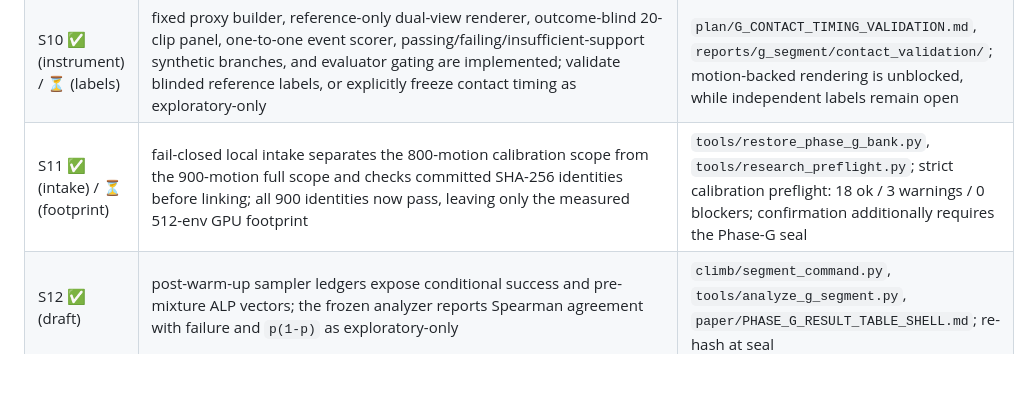
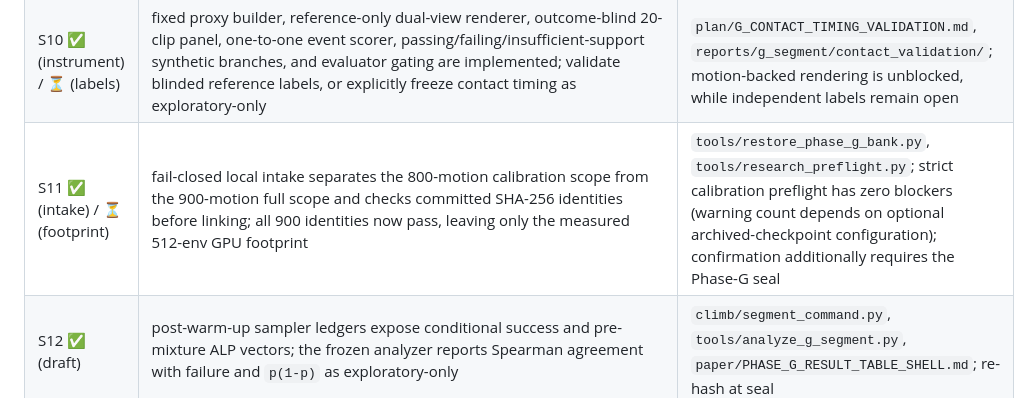
Before and after one commit to linjiw/climb-feasibility-first, a Markdown page: plan/PREREGISTRATION_G_SEGMENT.md, the part around the change. Rendered like a GitHub page; blank space fills up the shorter version.

Commit message:
Stabilize the calibration readiness record

```diff
--- a/plan/PREREGISTRATION_G_SEGMENT.md
+++ b/plan/PREREGISTRATION_G_SEGMENT.md
@@ -261,7 +261,7 @@ task, budget, support, and evaluator.
 | S8 ✅ (design) / ⏳ (runs) | 12-candidate, endpoint-blind 50-iteration ALP grid, ledger-only launch orchestrator and deterministic selector; independent validation seed | `plan/G2_CALIBRATION_GRID.json`, `tools/run_g2_calibration.py`, `tools/calibrate_g2_treatment.py`; result status must be `ready_to_freeze` |
 | S9 ✅ | outcome-blind 25/75 evaluation strata built from reference features only | `reports/g_segment/panel/strata.csv`, adjacent manifest |
 | S10 ✅ (instrument) / ⏳ (labels) | fixed proxy builder, reference-only dual-view renderer, outcome-blind 20-clip panel, one-to-one event scorer, passing/failing/insufficient-support synthetic branches, and evaluator gating are implemented; validate blinded reference labels, or explicitly freeze contact timing as exploratory-only | `plan/G_CONTACT_TIMING_VALIDATION.md`, `reports/g_segment/contact_validation/`; motion-backed rendering is unblocked, while independent labels remain open |
-| S11 ✅ (intake) / ⏳ (footprint) | fail-closed local intake separates the 800-motion calibration scope from the 900-motion full scope and checks committed SHA-256 identities before linking; all 900 identities now pass, leaving only the measured 512-env GPU footprint | `tools/restore_phase_g_bank.py`, `tools/research_preflight.py`; strict calibration preflight: 18 ok / 3 warnings / 0 blockers; confirmation additionally requires the Phase-G seal |
+| S11 ✅ (intake) / ⏳ (footprint) | fail-closed local intake separates the 800-motion calibration scope from the 900-motion full scope and checks committed SHA-256 identities before linking; all 900 identities now pass, leaving only the measured 512-env GPU footprint | `tools/restore_phase_g_bank.py`, `tools/research_preflight.py`; strict calibration preflight has zero blockers (warning count depends on optional archived-checkpoint configuration); confirmation additionally requires the Phase-G seal |
 | S12 ✅ (draft) | post-warm-up sampler ledgers expose conditional success and pre-mixture ALP vectors; the frozen analyzer reports Spearman agreement with failure and `p(1-p)` as exploratory-only | `climb/segment_command.py`, `tools/analyze_g_segment.py`, `paper/PHASE_G_RESULT_TABLE_SHELL.md`; re-hash at seal |
 
 Seal: `sha256sum plan/PREREGISTRATION_G_SEGMENT.md plan/G2_CALIBRATION_GRID.json
```
